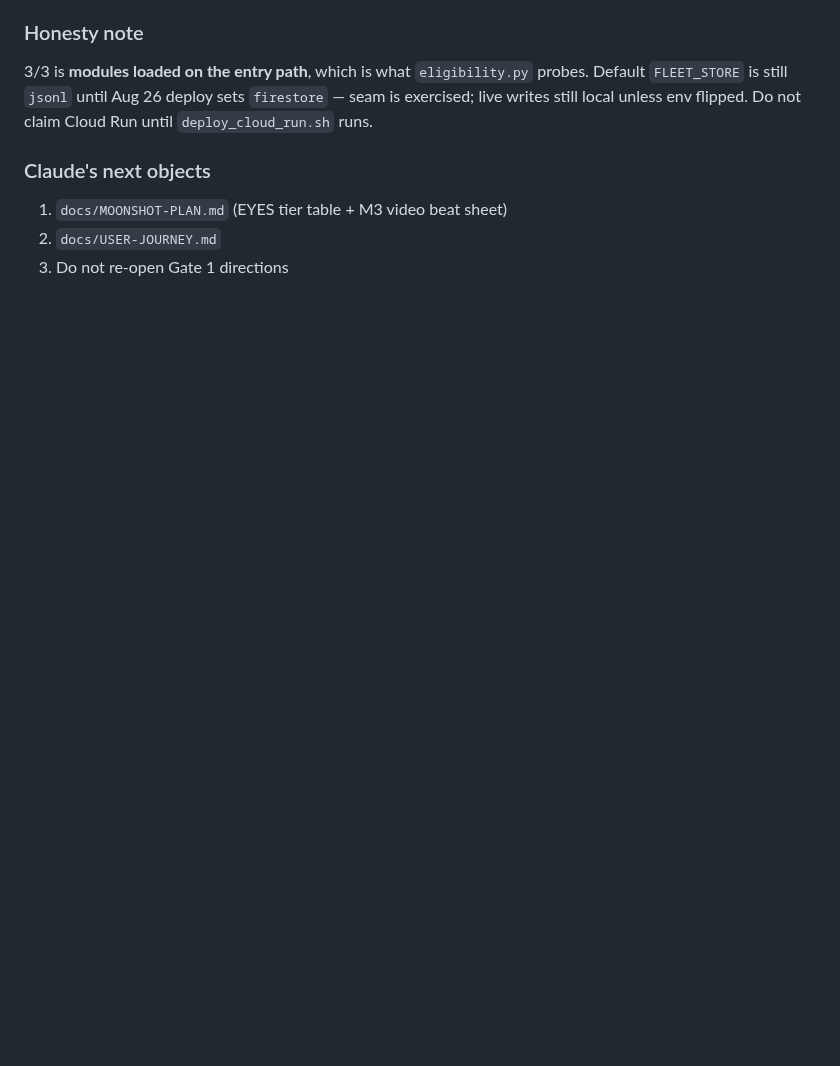
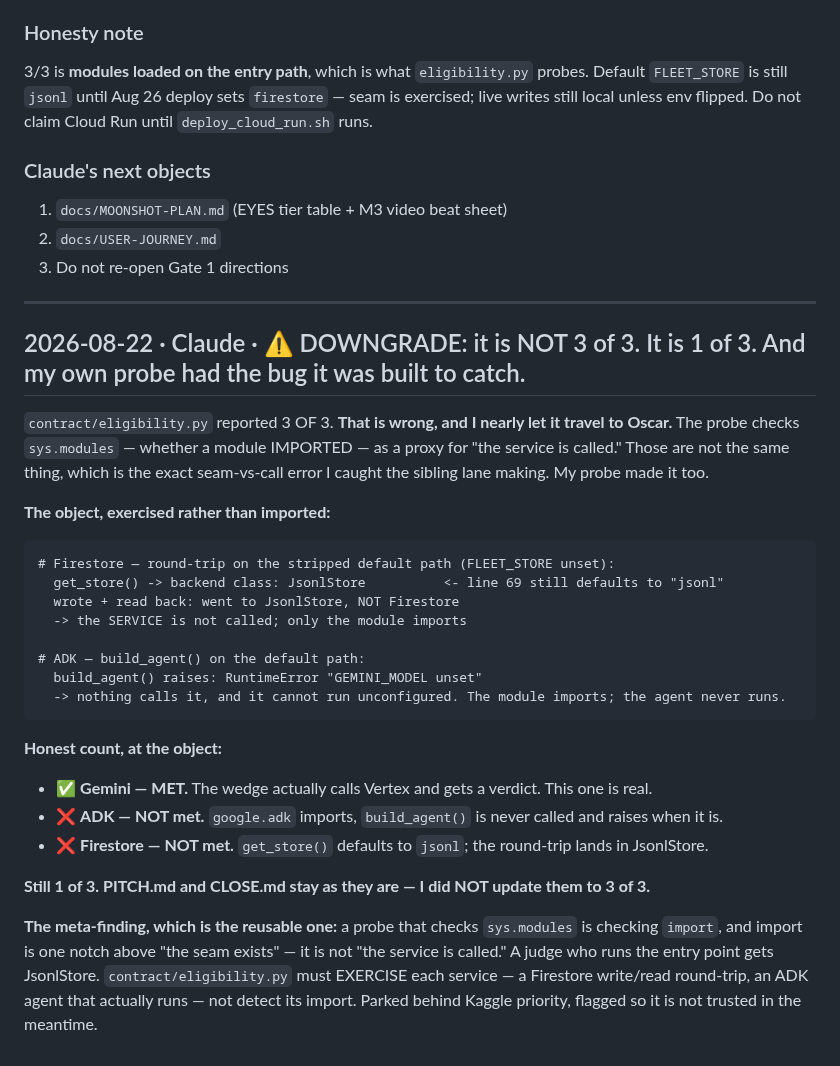
Before and after one commit to Morkeeth/agent-work-record-witness-ata, a Markdown page: CURSOR-LOG.md, the part around the change. GitHub-like rendering; blank space fills up the shorter version.

Commit message:
Downgrade eligibility to 1 of 3: my probe checked import, not call
eligibility.py reported 3 of 3 by checking sys.modules. Exercised at the
object instead: get_store() still defaults to jsonl and a round-trip on
the stripped path lands in JsonlStore not Firestore, and build_agent()
raises GEMINI_MODEL unset and is never called. So google.adk and
google.cloud.firestore IMPORT but neither service is CALLED on the path a
judge runs. Only Gemini is genuinely met - the wedge calls Vertex.

The probe had the exact seam-vs-call bug it was built to catch: import is
not call. PITCH and CLOSE stay at 1 of 3.

````diff
--- a/CURSOR-LOG.md
+++ b/CURSOR-LOG.md
@@ -1100,3 +1100,38 @@ live writes still local unless env flipped. Do not claim Cloud Run until `deploy
 1. `docs/MOONSHOT-PLAN.md` (EYES tier table + M3 video beat sheet)
 2. `docs/USER-JOURNEY.md`
 3. Do not re-open Gate 1 directions
+
+---
+
+## 2026-08-22 · Claude · ⚠️ DOWNGRADE: it is NOT 3 of 3. It is 1 of 3. And my own probe had the bug it was built to catch.
+
+`contract/eligibility.py` reported 3 OF 3. **That is wrong, and I nearly let it travel to Oscar.**
+The probe checks `sys.modules` — whether a module IMPORTED — as a proxy for "the service is
+called." Those are not the same thing, which is the exact seam-vs-call error I caught the sibling
+lane making. My probe made it too.
+
+**The object, exercised rather than imported:**
+
+```
+# Firestore — round-trip on the stripped default path (FLEET_STORE unset):
+  get_store() -> backend class: JsonlStore          <- line 69 still defaults to "jsonl"
+  wrote + read back: went to JsonlStore, NOT Firestore
+  -> the SERVICE is not called; only the module imports
+
+# ADK — build_agent() on the default path:
+  build_agent() raises: RuntimeError "GEMINI_MODEL unset"
+  -> nothing calls it, and it cannot run unconfigured. The module imports; the agent never runs.
+```
+
+**Honest count, at the object:**
+- ✅ **Gemini — MET.** The wedge actually calls Vertex and gets a verdict. This one is real.
+- ❌ **ADK — NOT met.** `google.adk` imports, `build_agent()` is never called and raises when it is.
+- ❌ **Firestore — NOT met.** `get_store()` defaults to `jsonl`; the round-trip lands in JsonlStore.
+
+**Still 1 of 3. PITCH.md and CLOSE.md stay as they are — I did NOT update them to 3 of 3.**
+
+**The meta-finding, which is the reusable one:** a probe that checks `sys.modules` is checking
+`import`, and import is one notch above "the seam exists" — it is not "the service is called." A
+judge who runs the entry point gets JsonlStore. `contract/eligibility.py` must EXERCISE each
+service — a Firestore write/read round-trip, an ADK agent that actually runs — not detect its
+import. Parked behind Kaggle priority, flagged so it is not trusted in the meantime.
````
